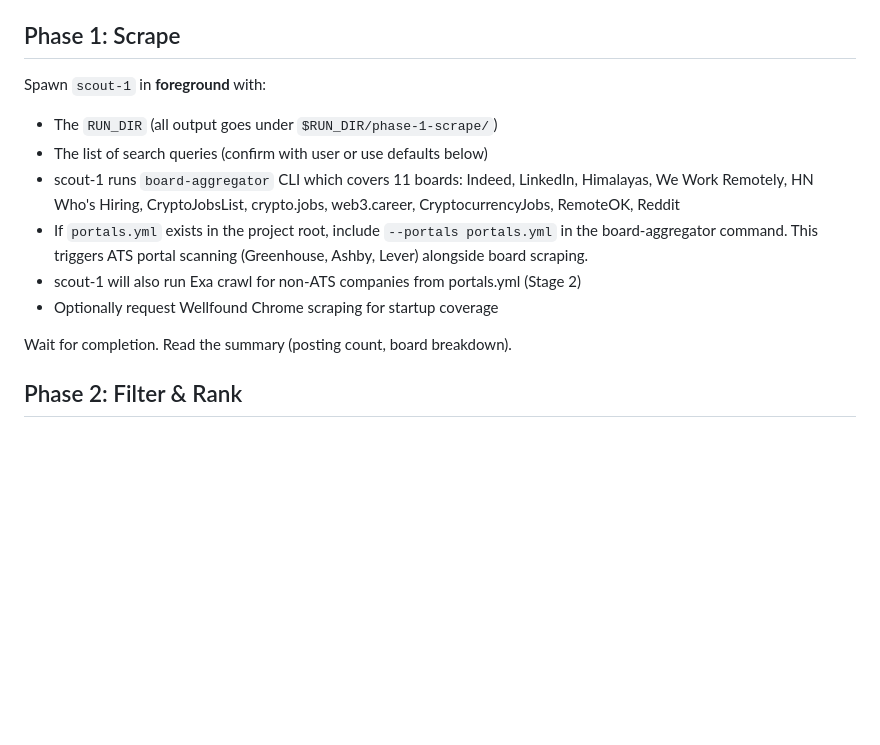
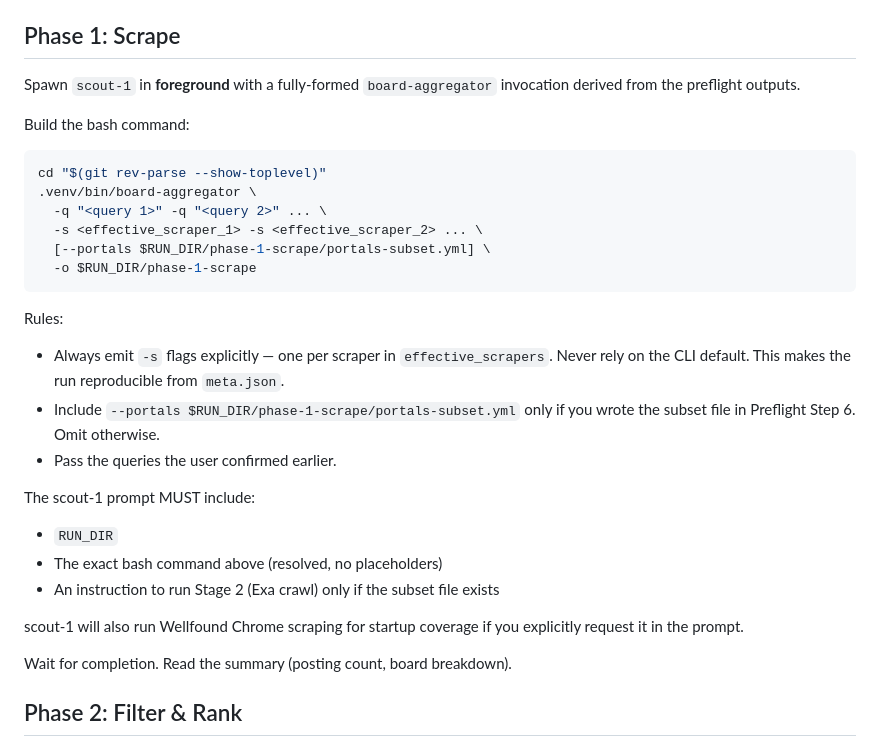
Before and after one commit to 0xquinto/agent-job-research, a Markdown page: .claude/agents/lead-0.md, the part around the change. GitHub-like rendering; blank space fills up the shorter version.

Commit message:
feat(lead-0): consume preflight outputs in Phase 1 spawn (-s + subset path)
Co-Authored-By: Claude Sonnet 4.6 <noreply@anthropic.com>

````diff
--- a/.claude/agents/lead-0.md
+++ b/.claude/agents/lead-0.md
@@ -193,13 +193,30 @@ Append a `phase_1` block to `$RUN_DIR/meta.json` BEFORE spawning scout-1 (so the
 
 ## Phase 1: Scrape
 
-Spawn `scout-1` in **foreground** with:
-- The `RUN_DIR` (all output goes under `$RUN_DIR/phase-1-scrape/`)
-- The list of search queries (confirm with user or use defaults below)
-- scout-1 runs `board-aggregator` CLI which covers 11 boards: Indeed, LinkedIn, Himalayas, We Work Remotely, HN Who's Hiring, CryptoJobsList, crypto.jobs, web3.career, CryptocurrencyJobs, RemoteOK, Reddit
-- If `portals.yml` exists in the project root, include `--portals portals.yml` in the board-aggregator command. This triggers ATS portal scanning (Greenhouse, Ashby, Lever) alongside board scraping.
-- scout-1 will also run Exa crawl for non-ATS companies from portals.yml (Stage 2)
-- Optionally request Wellfound Chrome scraping for startup coverage
+Spawn `scout-1` in **foreground** with a fully-formed `board-aggregator` invocation derived from the preflight outputs.
+
+Build the bash command:
+
+```bash
+cd "$(git rev-parse --show-toplevel)"
+.venv/bin/board-aggregator \
+  -q "<query 1>" -q "<query 2>" ... \
+  -s <effective_scraper_1> -s <effective_scraper_2> ... \
+  [--portals $RUN_DIR/phase-1-scrape/portals-subset.yml] \
+  -o $RUN_DIR/phase-1-scrape
+```
+
+Rules:
+- Always emit `-s` flags explicitly — one per scraper in `effective_scrapers`. Never rely on the CLI default. This makes the run reproducible from `meta.json`.
+- Include `--portals $RUN_DIR/phase-1-scrape/portals-subset.yml` only if you wrote the subset file in Preflight Step 6. Omit otherwise.
+- Pass the queries the user confirmed earlier.
+
+The scout-1 prompt MUST include:
+- `RUN_DIR`
+- The exact bash command above (resolved, no placeholders)
+- An instruction to run Stage 2 (Exa crawl) only if the subset file exists
+
+scout-1 will also run Wellfound Chrome scraping for startup coverage if you explicitly request it in the prompt.
 
 Wait for completion. Read the summary (posting count, board breakdown).
 
````
